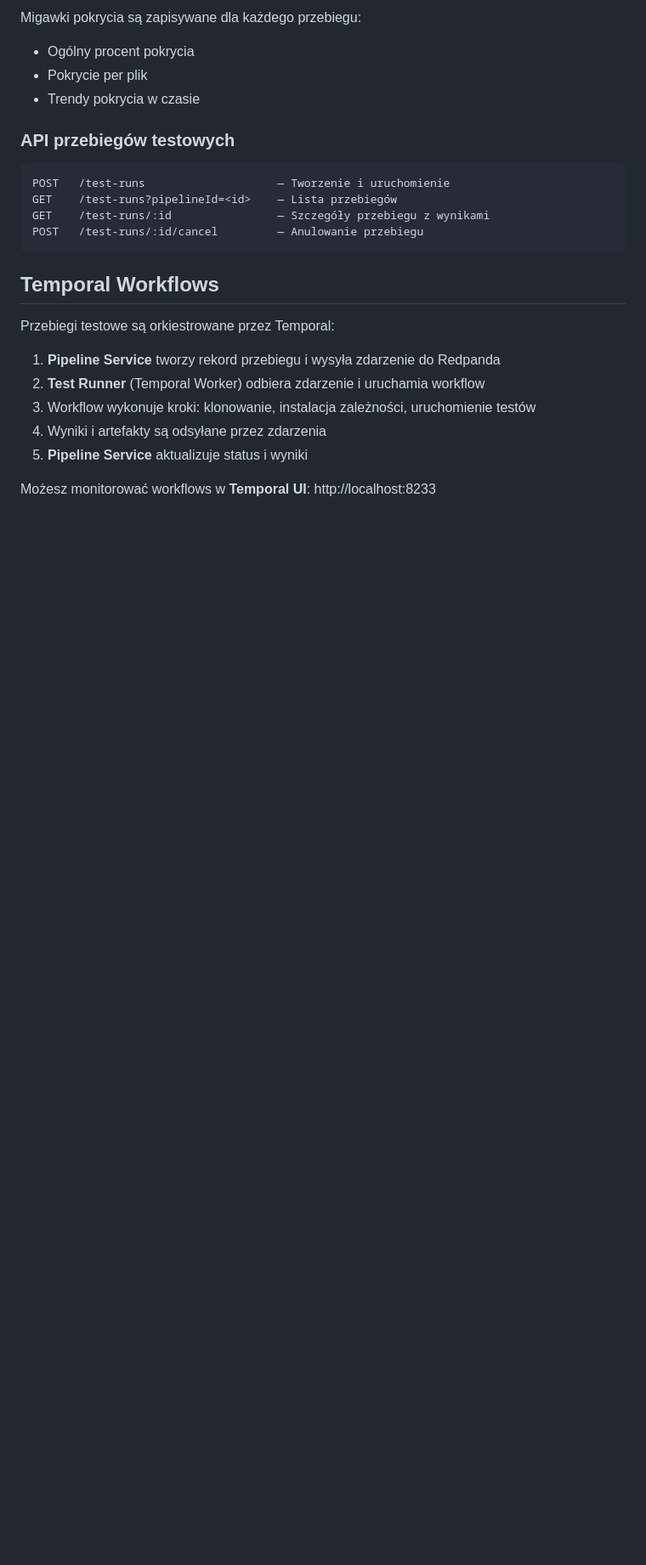
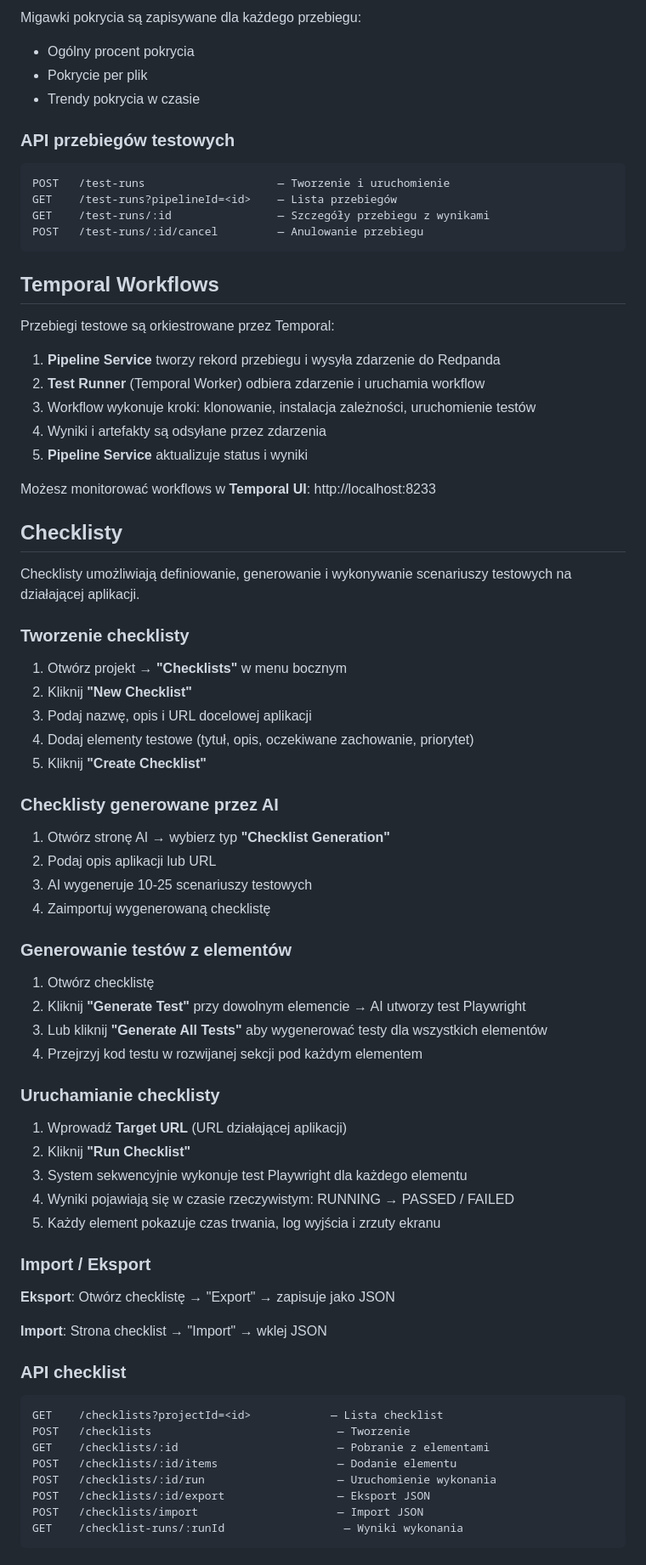
Before and after one commit to micode-ai/testing-ai-assistant, a Markdown page: user_docs/pl/06-pipelines.md, the part around the change. Shown at 85% size. GitHub-like rendering; blank space fills up the shorter version.

Commit message:
Update Polish documentation for checklists and AI generation
- user_docs/pl/06-pipelines.md: add Checklisty section (tworzenie,
  AI generowanie, uruchamianie, import/eksport, API)
- user_docs/pl/07-ai-generation.md: add Generowanie checklisty and
  Generowanie testow z checklisty types

Co-Authored-By: Claude Opus 4.6 (1M context) <noreply@anthropic.com>

````diff
--- a/user_docs/pl/06-pipelines.md
+++ b/user_docs/pl/06-pipelines.md
@@ -151,3 +151,56 @@ Przebiegi testowe są orkiestrowane przez Temporal:
 5. **Pipeline Service** aktualizuje status i wyniki
 
 Możesz monitorować workflows w **Temporal UI**: http://localhost:8233
+
+## Checklisty
+
+Checklisty umożliwiają definiowanie, generowanie i wykonywanie scenariuszy testowych na działającej aplikacji.
+
+### Tworzenie checklisty
+
+1. Otwórz projekt → **"Checklists"** w menu bocznym
+2. Kliknij **"New Checklist"**
+3. Podaj nazwę, opis i URL docelowej aplikacji
+4. Dodaj elementy testowe (tytuł, opis, oczekiwane zachowanie, priorytet)
+5. Kliknij **"Create Checklist"**
+
+### Checklisty generowane przez AI
+
+1. Otwórz stronę AI → wybierz typ **"Checklist Generation"**
+2. Podaj opis aplikacji lub URL
+3. AI wygeneruje 10-25 scenariuszy testowych
+4. Zaimportuj wygenerowaną checklistę
+
+### Generowanie testów z elementów
+
+1. Otwórz checklistę
+2. Kliknij **"Generate Test"** przy dowolnym elemencie → AI utworzy test Playwright
+3. Lub kliknij **"Generate All Tests"** aby wygenerować testy dla wszystkich elementów
+4. Przejrzyj kod testu w rozwijanej sekcji pod każdym elementem
+
+### Uruchamianie checklisty
+
+1. Wprowadź **Target URL** (URL działającej aplikacji)
+2. Kliknij **"Run Checklist"**
+3. System sekwencyjnie wykonuje test Playwright dla każdego elementu
+4. Wyniki pojawiają się w czasie rzeczywistym: RUNNING → PASSED / FAILED
+5. Każdy element pokazuje czas trwania, log wyjścia i zrzuty ekranu
+
+### Import / Eksport
+
+**Eksport**: Otwórz checklistę → "Export" → zapisuje jako JSON
+
+**Import**: Strona checklist → "Import" → wklej JSON
+
+### API checklist
+
+```
+GET    /checklists?projectId=<id>            — Lista checklist
+POST   /checklists                            — Tworzenie
+GET    /checklists/:id                        — Pobranie z elementami
+POST   /checklists/:id/items                  — Dodanie elementu
+POST   /checklists/:id/run                    — Uruchomienie wykonania
+POST   /checklists/:id/export                 — Eksport JSON
+POST   /checklists/import                     — Import JSON
+GET    /checklist-runs/:runId                  — Wyniki wykonania
+```
````
Also changed, not shown: user_docs/pl/07-ai-generation.md (+31 -0 lines).
